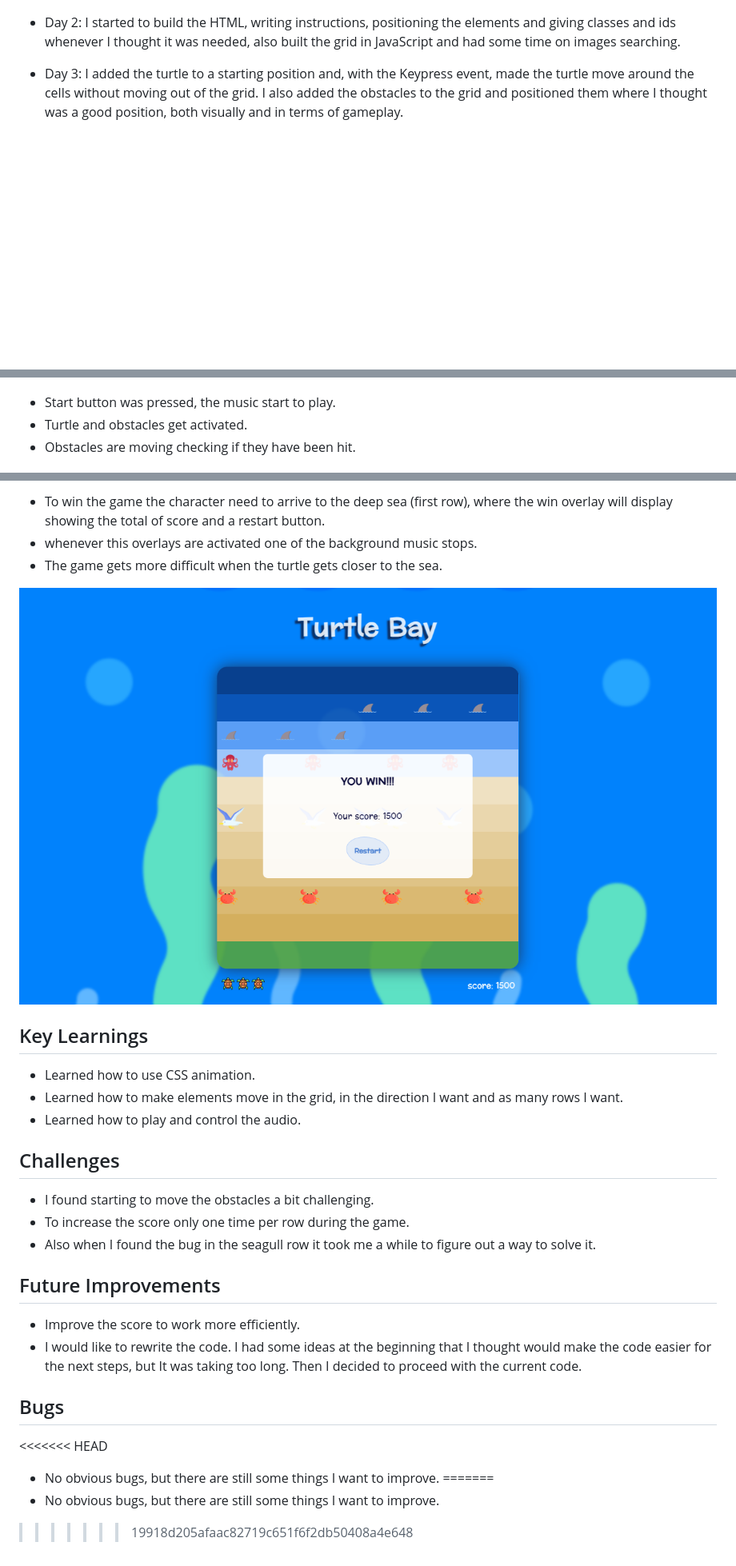
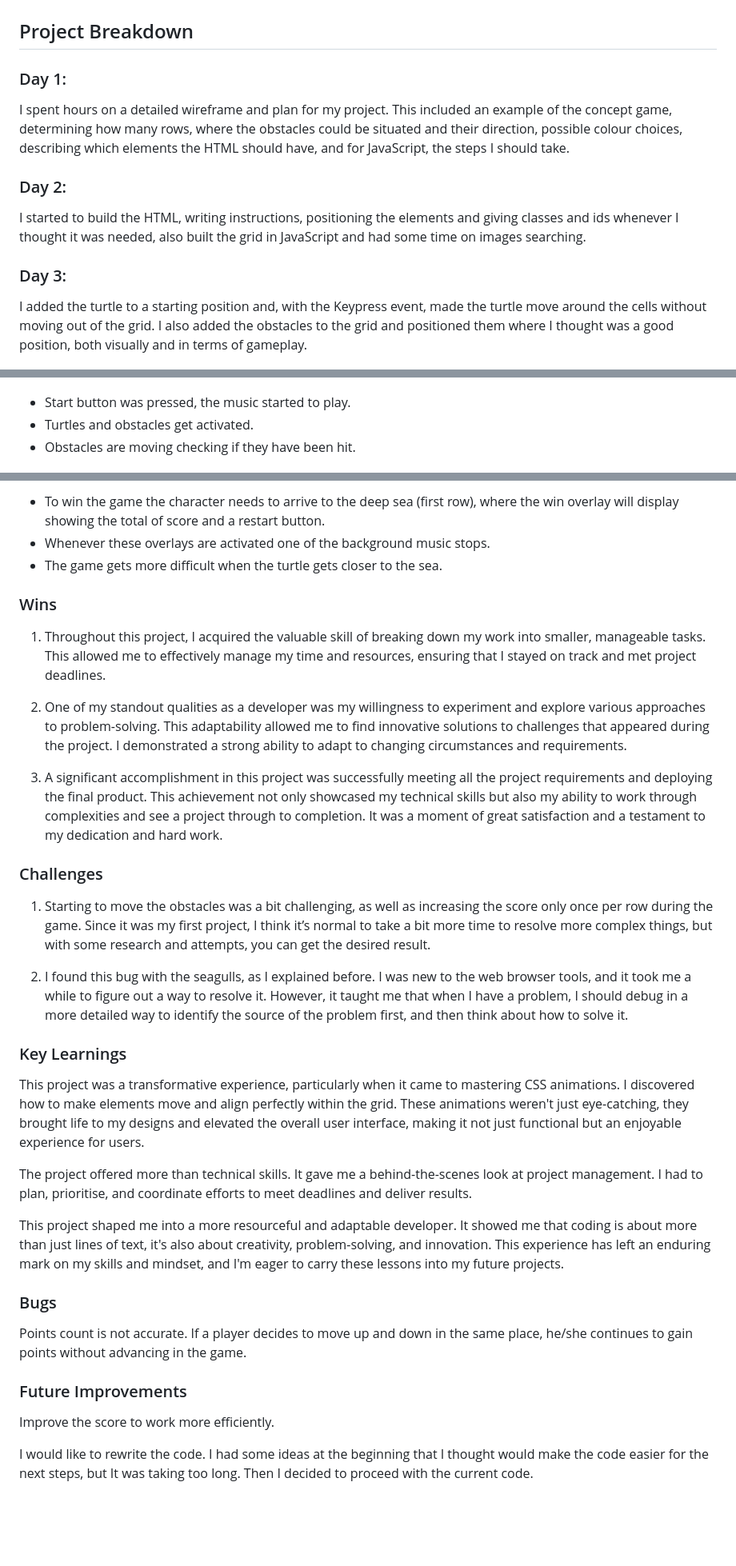
Before and after one commit to joanaBrit/Turtle-Bay, a Markdown page: README.md, 3 parts joined by grey strips. Shown: that part at 80% size. GitHub-like rendering; blank space fills up the shorter version.

```diff
--- a/README.md
+++ b/README.md
@@ -57,9 +70,19 @@ One week was the time given to me to build a grid-based game using JavaScript, H
 
 ![Wireframe overlays](<readmeimg/wireframe overlays.png>)
 
-* Day 2: I started to build the HTML, writing instructions, positioning the elements and giving classes and ids whenever I thought it was needed, also built the grid in JavaScript and had some time on  images searching.
+## Project Breakdown
 
-* Day 3: I added the turtle to a starting position and, with the Keypress event, made the turtle move around the cells without moving out of the grid. I also added the obstacles to the grid and positioned them where I thought was a good position, both visually and in terms of gameplay.
+### Day 1:
+
+I spent hours on a detailed wireframe and plan for my project. This included an example of the concept game, determining how many rows, where the obstacles could be situated and their direction, possible colour choices, describing which elements the HTML should have, and for JavaScript, the steps I should take.
+
+### Day 2:
+
+I started to build the HTML, writing instructions, positioning the elements and giving classes and ids whenever I thought it was needed, also built the grid in JavaScript and had some time on images searching.
+
+### Day 3:
+
+I added the turtle to a starting position and, with the Keypress event, made the turtle move around the cells without moving out of the grid. I also added the obstacles to the grid and positioned them where I thought was a good position, both visually and in terms of gameplay.
 
 ![Move turtle process](<readmeimg/move turtle process.png>)
 
@@ -94,8 +174,8 @@ I've tried to change the seagull position and it worked when I only used a maxim
 
 ![Game in progress](<readmeimg/game in progress.png>)
 
-* Start button was pressed, the music start to play.
-* Turtle and obstacles get activated.
+* Start button was pressed, the music started to play.
+* Turtles and obstacles get activated.
 * Obstacles are moving checking if they have been hit.
 
 
@@ -111,37 +193,41 @@ I've tried to change the seagull position and it worked when I only used a maxim
 
-* To win the game the character need to arrive to the deep sea (first row), where the win overlay will display showing the total of score and a restart button.
-* whenever this overlays are activated one of the background music stops.
+* To win the game the character needs to arrive to the deep sea (first row), where the win overlay will display showing the total of score and a restart button.
+* Whenever these overlays are activated one of the background music stops.
 * The game gets more difficult when the turtle gets closer to the sea.
 
-![Wins overlay](<readmeimg/win overlay.png>)
+
+### Wins
+
+1. Throughout this project, I acquired the valuable skill of breaking down my work into smaller, manageable tasks. This allowed me to effectively manage my time and resources, ensuring that I stayed on track and met project deadlines.
+
+2. One of my standout qualities as a developer was my willingness to experiment and explore various approaches to problem-solving. This adaptability allowed me to find innovative solutions to challenges that appeared during the project. I demonstrated a strong ability to adapt to changing circumstances and requirements.
+
+3. A significant accomplishment in this project was successfully meeting all the project requirements and deploying the final product. This achievement not only showcased my technical skills but also my ability to work through complexities and see a project through to completion. It was a moment of great satisfaction and a testament to my dedication and hard work.
 
 
-## Key Learnings
+### Challenges
 
-* Learned how to use CSS animation.
-* Learned how to make elements move in the grid, in the direction I want and as many rows I want.
-* Learned how to play and control the audio.
+1. Starting to move the obstacles was a bit challenging, as well as increasing the score only once per row during the game. Since it was my first project, I think it’s normal to take a bit more time to resolve more complex things, but with some research and attempts, you can get the desired result.
+
+2. I found this bug with the seagulls, as I explained before. I was new to the web browser tools, and it took me a while to figure out a way to resolve it. However, it taught me that when I have a problem, I should debug in a more detailed way to identify the source of the problem first, and then think about how to solve it.
 
 
-## Challenges
+### Key Learnings
 
-* I found starting to move the obstacles a bit challenging.
-* To increase the score only one time per row during the game.
-* Also when I found the bug in the seagull row it took me a while to figure out a way to solve it.
+This project was a transformative experience, particularly when it came to mastering CSS animations. I discovered how to make elements move and align perfectly within the grid. These animations weren't just eye-catching, they brought life to my designs and elevated the overall user interface, making it not just functional but an enjoyable experience for users.
+
+The project offered more than technical skills. It gave me a behind-the-scenes look at project management. I had to plan, prioritise, and coordinate efforts to meet deadlines and deliver results.
+
+This project shaped me into a more resourceful and adaptable developer. It showed me that coding is about more than just lines of text, it's also about creativity, problem-solving, and innovation. This experience has left an enduring mark on my skills and mindset, and I'm eager to carry these lessons into my future projects.
 
 
-## Future Improvements
+### Bugs
 
-* Improve the score to work more efficiently.
-* I would like to rewrite the code. I had some ideas at the beginning that I thought would make the code easier for the next steps, but It was taking too long. Then I decided to proceed with the current code.
+Points count is not accurate. If a player decides to move up and down in the same place, he/she continues to gain points without advancing in the game.
 
 
-## Bugs
+### Future Improvements
 
-<<<<<<< HEAD
-* No obvious bugs, but there are still some things I want to improve.
-=======
-* No obvious bugs, but there are still some things I want to improve.
+Improve the score to work more efficiently.
 
-
->>>>>>> 19918d205afaac82719c651f6f2db50408a4e648
+I would like to rewrite the code. I had some ideas at the beginning that I thought would make the code easier for the next steps, but It was taking too long. Then I decided to proceed with the current code.
```
Also changed, not shown: other parts of README.md (+99 -27 lines).
